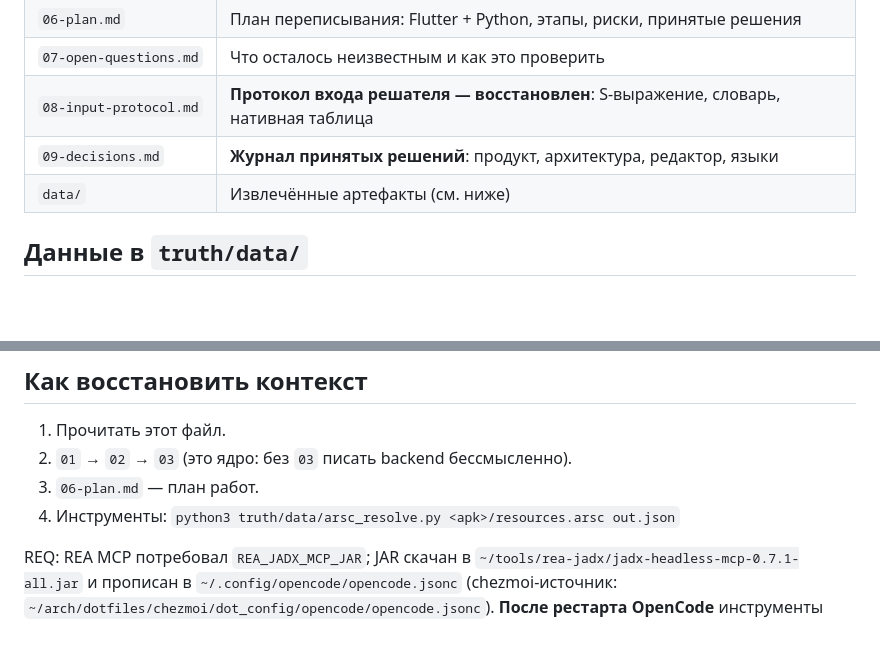
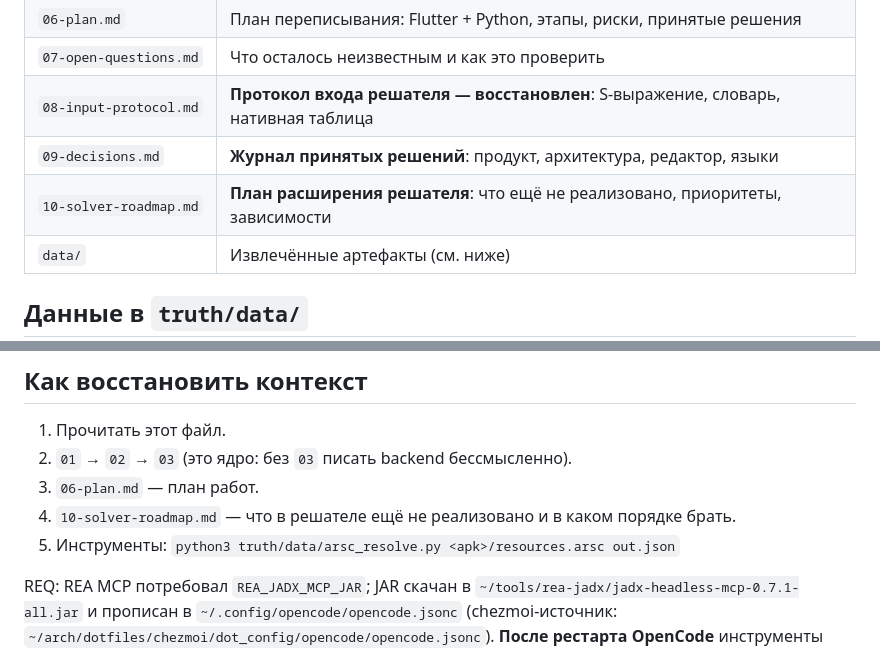
Before and after one commit to diademoff/PhantoMath, a Markdown page: truth/00-INDEX.md, 2 parts joined by grey strips. Drawn GitHub-style; blank space fills up the shorter version.

Commit message:
docs: план расширения решателя (truth/10)

```diff
--- a/truth/00-INDEX.md
+++ b/truth/00-INDEX.md
@@ -20,6 +20,7 @@ SHA-256: `64c633bb7598a095b033d1f1c658a1514a1c378232988e8f2b0fd161301e1bfd`
 | `07-open-questions.md` | Что осталось неизвестным и как это проверить |
 | `08-input-protocol.md` | **Протокол входа решателя — восстановлен**: S-выражение, словарь, нативная таблица |
 | `09-decisions.md` | **Журнал принятых решений**: продукт, архитектура, редактор, языки |
+| `10-solver-roadmap.md` | **План расширения решателя**: что ещё не реализовано, приоритеты, зависимости |
 | `data/` | Извлечённые артефакты (см. ниже) |
 
 ## Данные в `truth/data/`
@@ -88,7 +89,8 @@ SHA-256: `64c633bb7598a095b033d1f1c658a1514a1c378232988e8f2b0fd161301e1bfd`
 1. Прочитать этот файл.
 2. `01` → `02` → `03` (это ядро: без `03` писать backend бессмысленно).
 3. `06-plan.md` — план работ.
-4. Инструменты: `python3 truth/data/arsc_resolve.py <apk>/resources.arsc out.json`
+4. `10-solver-roadmap.md` — что в решателе ещё не реализовано и в каком порядке брать.
+5. Инструменты: `python3 truth/data/arsc_resolve.py <apk>/resources.arsc out.json`
 
 REQ: REA MCP потребовал `REA_JADX_MCP_JAR`; JAR скачан в
 `~/tools/rea-jadx/jadx-headless-mcp-0.7.1-all.jar` и прописан в
```
Also changed, not shown: truth/10-solver-roadmap.md (added, +439 -0 lines).
